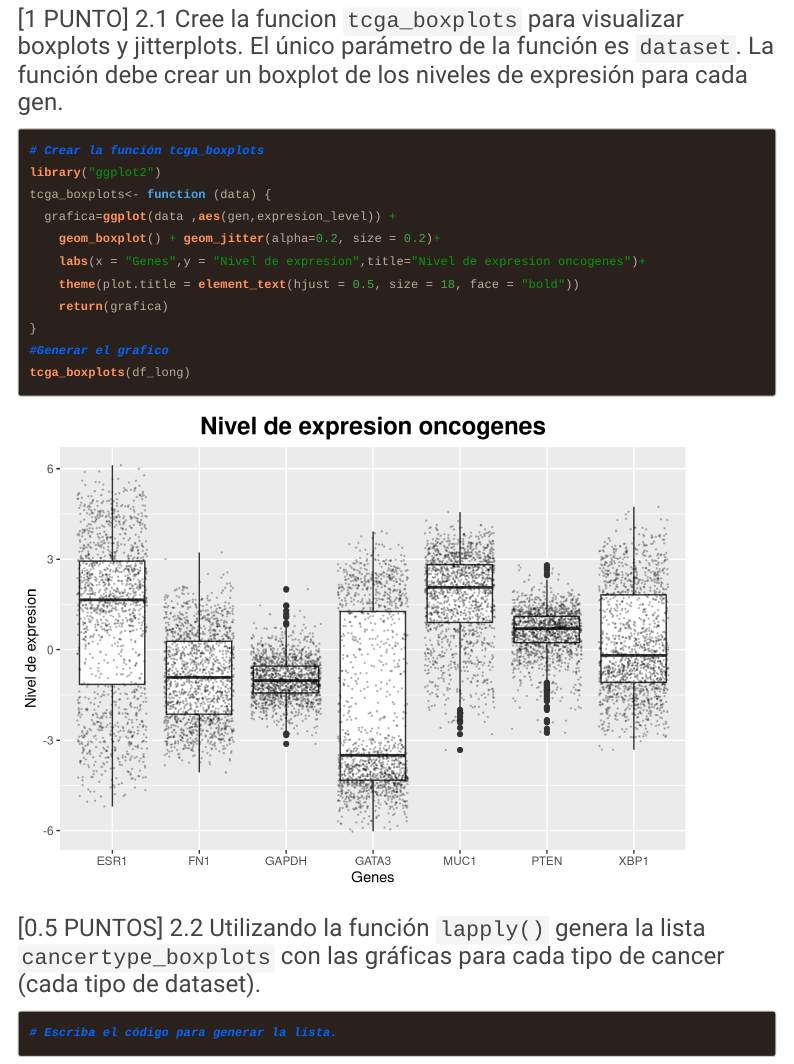
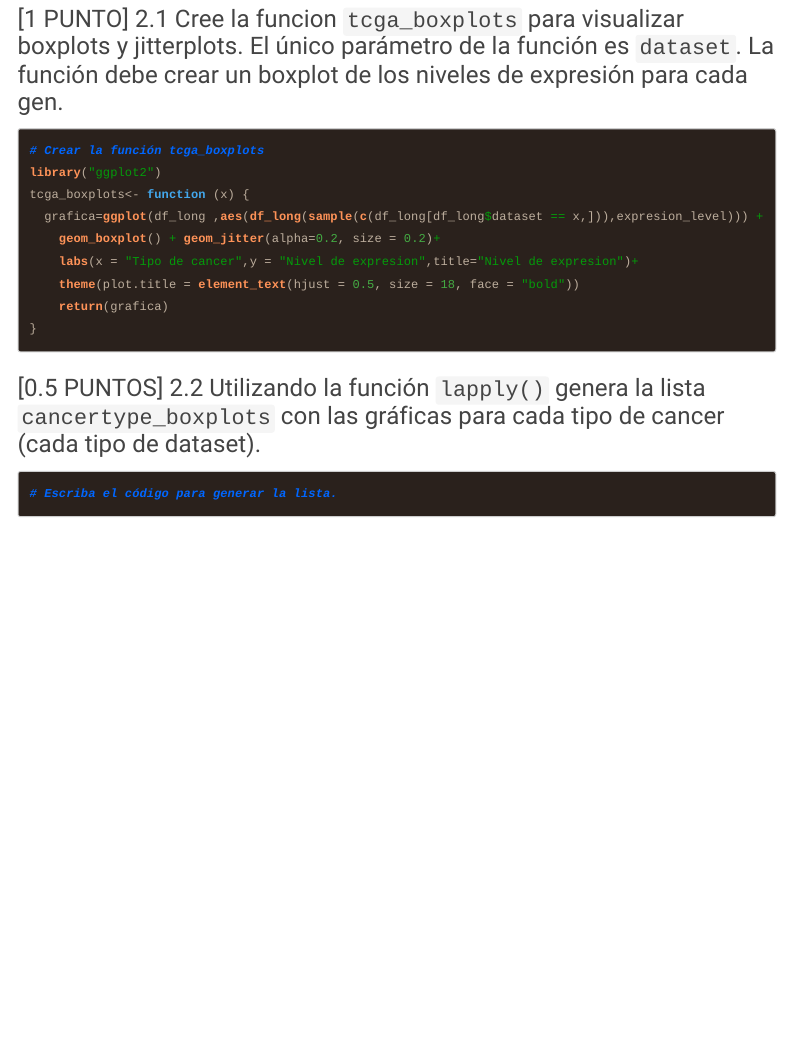
Before and after one commit to manumos/GBI6_ExamenFinal, an R Markdown document (2021I_GBI6_ExamenFinal.Rmd): the page in a window 1100 px wide, from 4120 px down. Rendered offline with R 4.5, knitr and Pandoc, with nearby package versions; code that draws random numbers runs with fixed seeds of ours; menus at the side of the page are left out; long lines of code are wrapped.

Commit message:
Moscoso Manuela ha resuleto el ejercicio 2.1
Mejore la funcion tcga_boxplots para que se adapte a los data sets

````diff
--- a/2021I_GBI6_ExamenFinal.Rmd
+++ b/2021I_GBI6_ExamenFinal.Rmd
@@ -140,15 +140,13 @@
 ```{r}
 # Crear la función tcga_boxplots
 library("ggplot2")
-tcga_boxplots<- function (data) {
-  grafica=ggplot(data ,aes(gen,expresion_level)) +
+tcga_boxplots<- function (x) {
+  grafica=ggplot(df_long ,aes(df_long(sample(c(df_long[df_long$dataset == x,])),expresion_level))) +
     geom_boxplot() + geom_jitter(alpha=0.2, size = 0.2)+
-    labs(x = "Genes",y = "Nivel de expresion",title="Nivel de expresion oncogenes")+
+    labs(x = "Tipo de cancer",y = "Nivel de expresion",title="Nivel de expresion")+
     theme(plot.title = element_text(hjust = 0.5, size = 18, face = "bold"))
     return(grafica)
 }
-#Generar el grafico
-tcga_boxplots(df_long)
 
 ```
 
````
Also changed, not shown: respaldo_lineacod.R (+8 -4 lines), 2021I_GBI6_ExamenFinal.html.
